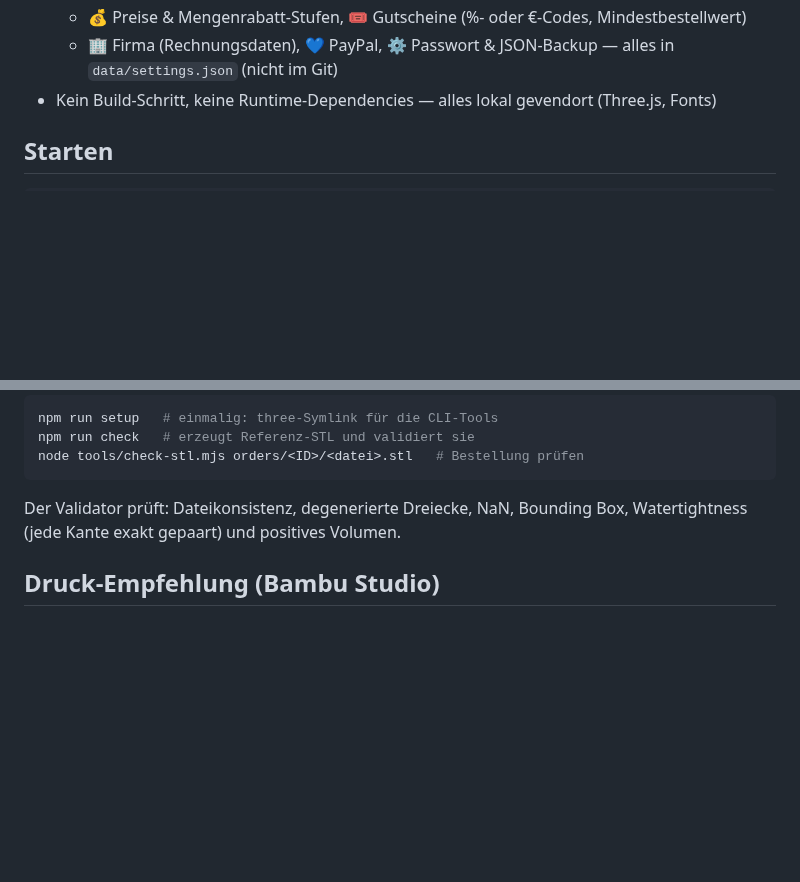
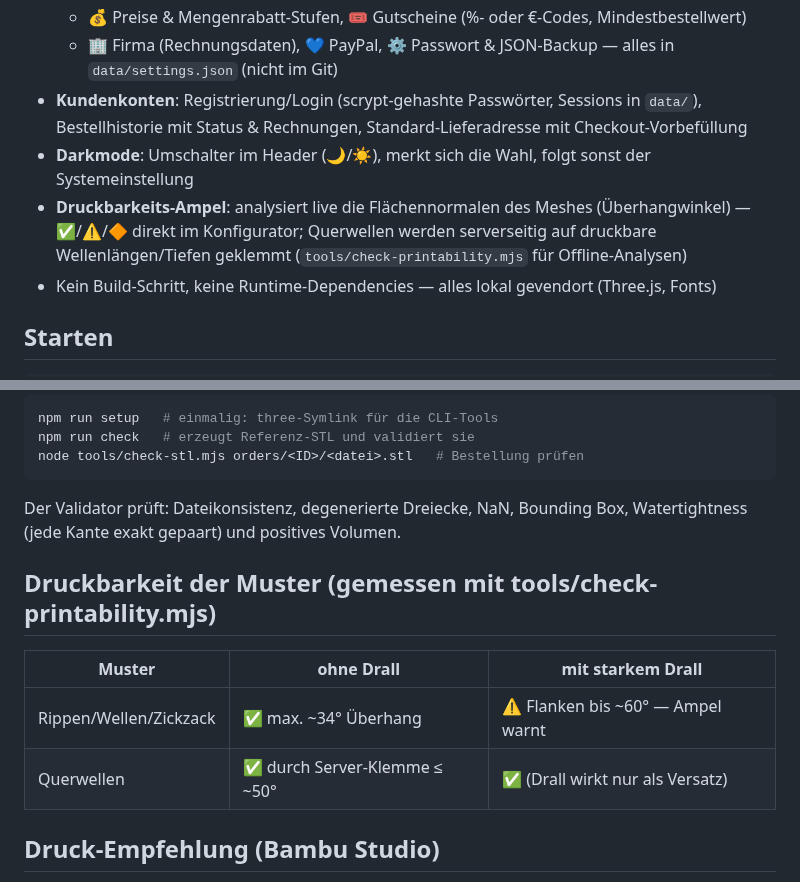
Before and after one commit to JulianosChellentanos/julians-eierbecher, a Markdown page: README.md, 2 parts joined by grey strips. Drawn GitHub-style; blank space fills up the shorter version.

```diff
--- a/README.md
+++ b/README.md
@@ -24,6 +24,9 @@
   - 🎨 Filament-Farben: einpflegen/deaktivieren/löschen mit Farbwähler & Bestandsnotiz — wirkt sofort auf die Farbauswahl im Konfigurator
   - 💰 Preise & Mengenrabatt-Stufen, 🎟️ Gutscheine (%- oder €-Codes, Mindestbestellwert)
   - 🏢 Firma (Rechnungsdaten), 💙 PayPal, ⚙️ Passwort & JSON-Backup — alles in `data/settings.json` (nicht im Git)
+- **Kundenkonten**: Registrierung/Login (scrypt-gehashte Passwörter, Sessions in `data/`), Bestellhistorie mit Status & Rechnungen, Standard-Lieferadresse mit Checkout-Vorbefüllung
+- **Darkmode**: Umschalter im Header (🌙/☀️), merkt sich die Wahl, folgt sonst der Systemeinstellung
+- **Druckbarkeits-Ampel**: analysiert live die Flächennormalen des Meshes (Überhangwinkel) — ✅/⚠️/🔶 direkt im Konfigurator; Querwellen werden serverseitig auf druckbare Wellenlängen/Tiefen geklemmt (`tools/check-printability.mjs` für Offline-Analysen)
 - Kein Build-Schritt, keine Runtime-Dependencies — alles lokal gevendort (Three.js, Fonts)
 
 ## Starten
@@ -70,6 +73,13 @@ node tools/check-stl.mjs orders/<ID>/<datei>.stl   # Bestellung prüfen
 Der Validator prüft: Dateikonsistenz, degenerierte Dreiecke, NaN, Bounding Box,
 Watertightness (jede Kante exakt gepaart) und positives Volumen.
 
+## Druckbarkeit der Muster (gemessen mit tools/check-printability.mjs)
+
+| Muster | ohne Drall | mit starkem Drall |
+|---|---|---|
+| Rippen/Wellen/Zickzack | ✅ max. ~34° Überhang | ⚠️ Flanken bis ~60° — Ampel warnt |
+| Querwellen | ✅ durch Server-Klemme ≤ ~50° | ✅ (Drall wirkt nur als Versatz) |
+
 ## Druck-Empfehlung (Bambu Studio)
 
 - Material: **PLA matt**, Schichthöhe 0.16–0.20 mm
```
Also changed, not shown: docs/screenshot-darkmode.png (added), docs/screenshot-konto-dark.png (added), 9 other files.
